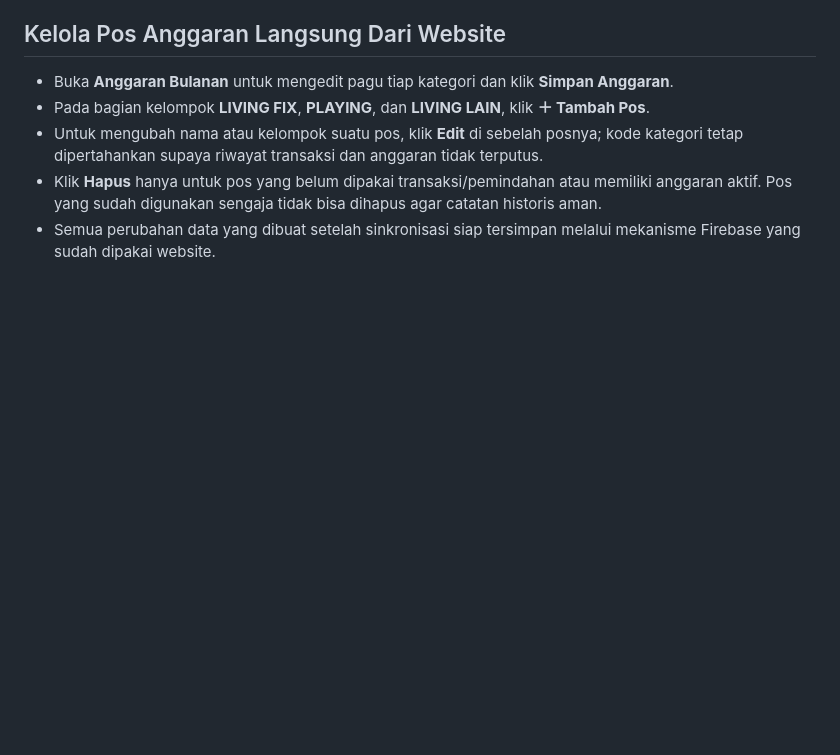
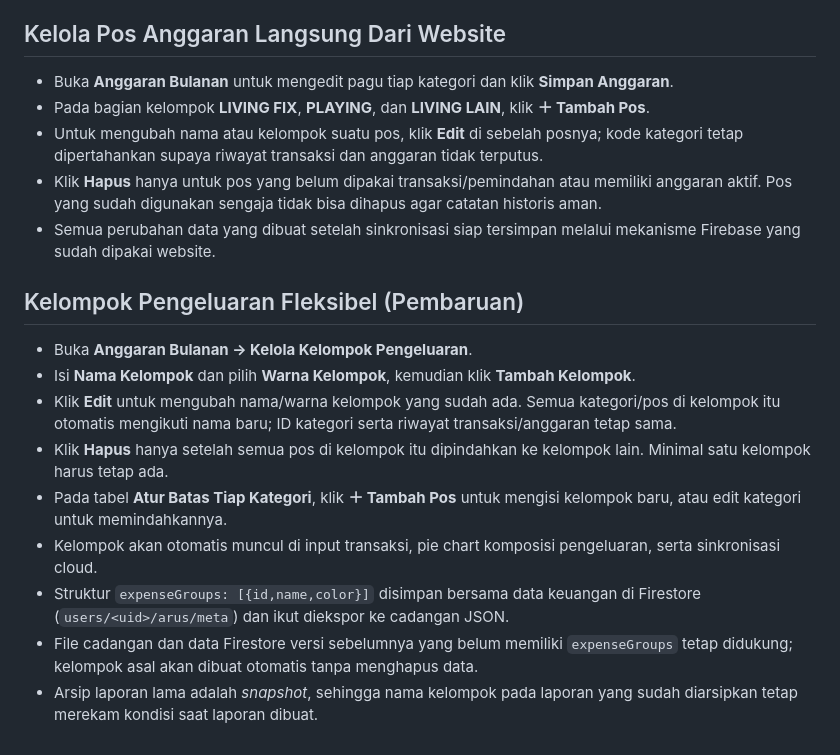
Before and after one commit to muhalfarisxi/Duit-Duit_Paaxixi, a Markdown page: PANDUAN_SETUP.md, the part around the change. GitHub-like rendering; blank space fills up the shorter version.

Commit message:
Dokumentasikan pengelolaan kelompok pengeluaran dinamis dan keamanan data lama

```diff
--- a/PANDUAN_SETUP.md
+++ b/PANDUAN_SETUP.md
@@ -50,3 +50,14 @@ Unggah **empat file ini** ke root repo GitHub: `index.html`, `cloud.js`, `fireba
 - Untuk mengubah nama atau kelompok suatu pos, klik **Edit** di sebelah posnya; kode kategori tetap dipertahankan supaya riwayat transaksi dan anggaran tidak terputus.
 - Klik **Hapus** hanya untuk pos yang belum dipakai transaksi/pemindahan atau memiliki anggaran aktif. Pos yang sudah digunakan sengaja tidak bisa dihapus agar catatan historis aman.
 - Semua perubahan data yang dibuat setelah sinkronisasi siap tersimpan melalui mekanisme Firebase yang sudah dipakai website.
+
+## Kelompok Pengeluaran Fleksibel (Pembaruan)
+- Buka **Anggaran Bulanan → Kelola Kelompok Pengeluaran**.
+- Isi **Nama Kelompok** dan pilih **Warna Kelompok**, kemudian klik **Tambah Kelompok**.
+- Klik **Edit** untuk mengubah nama/warna kelompok yang sudah ada. Semua kategori/pos di kelompok itu otomatis mengikuti nama baru; ID kategori serta riwayat transaksi/anggaran tetap sama.
+- Klik **Hapus** hanya setelah semua pos di kelompok itu dipindahkan ke kelompok lain. Minimal satu kelompok harus tetap ada.
+- Pada tabel **Atur Batas Tiap Kategori**, klik **＋ Tambah Pos** untuk mengisi kelompok baru, atau edit kategori untuk memindahkannya.
+- Kelompok akan otomatis muncul di input transaksi, pie chart komposisi pengeluaran, serta sinkronisasi cloud.
+- Struktur `expenseGroups: [{id,name,color}]` disimpan bersama data keuangan di Firestore (`users/<uid>/arus/meta`) dan ikut diekspor ke cadangan JSON.
+- File cadangan dan data Firestore versi sebelumnya yang belum memiliki `expenseGroups` tetap didukung; kelompok asal akan dibuat otomatis tanpa menghapus data.
+- Arsip laporan lama adalah *snapshot*, sehingga nama kelompok pada laporan yang sudah diarsipkan tetap merekam kondisi saat laporan dibuat.
```
